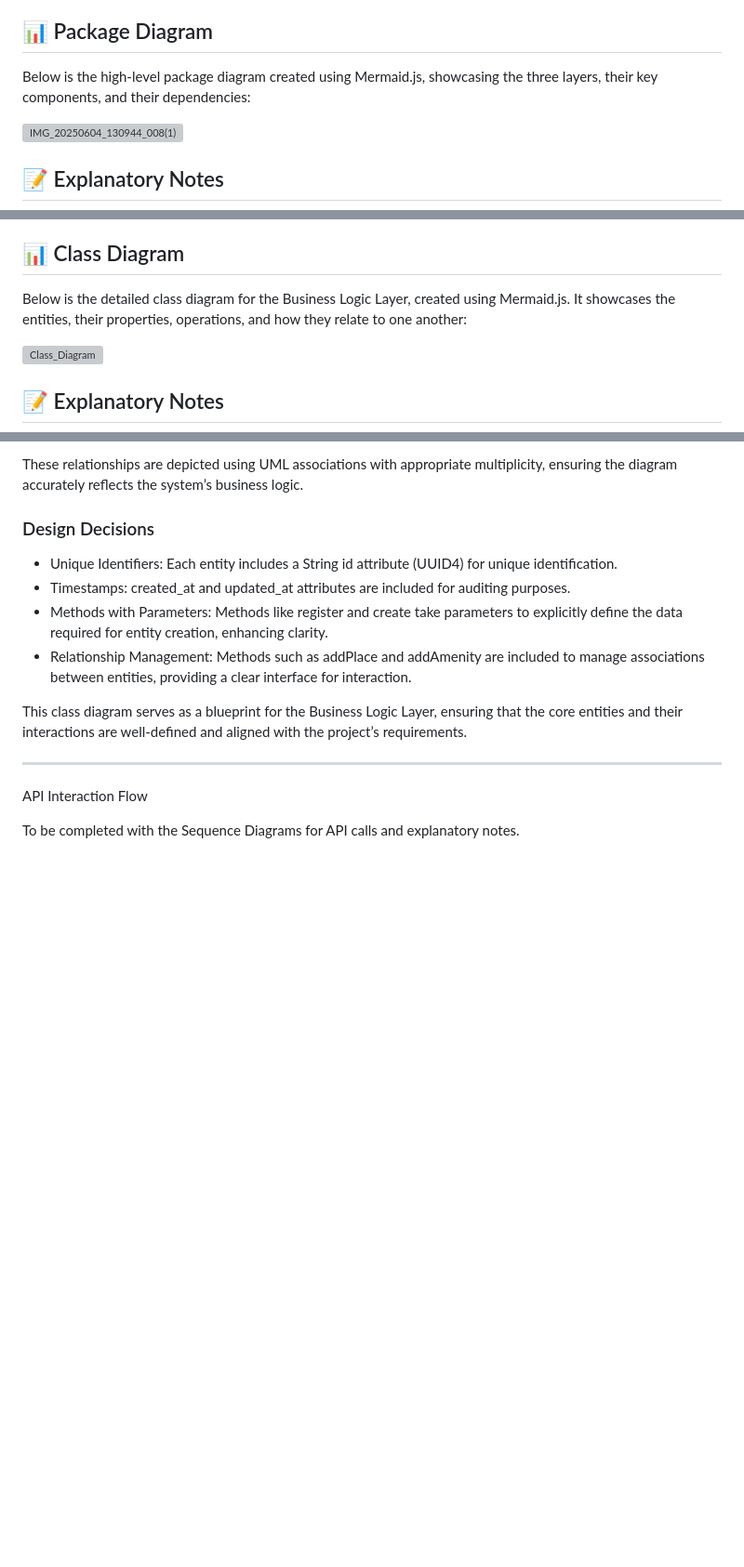
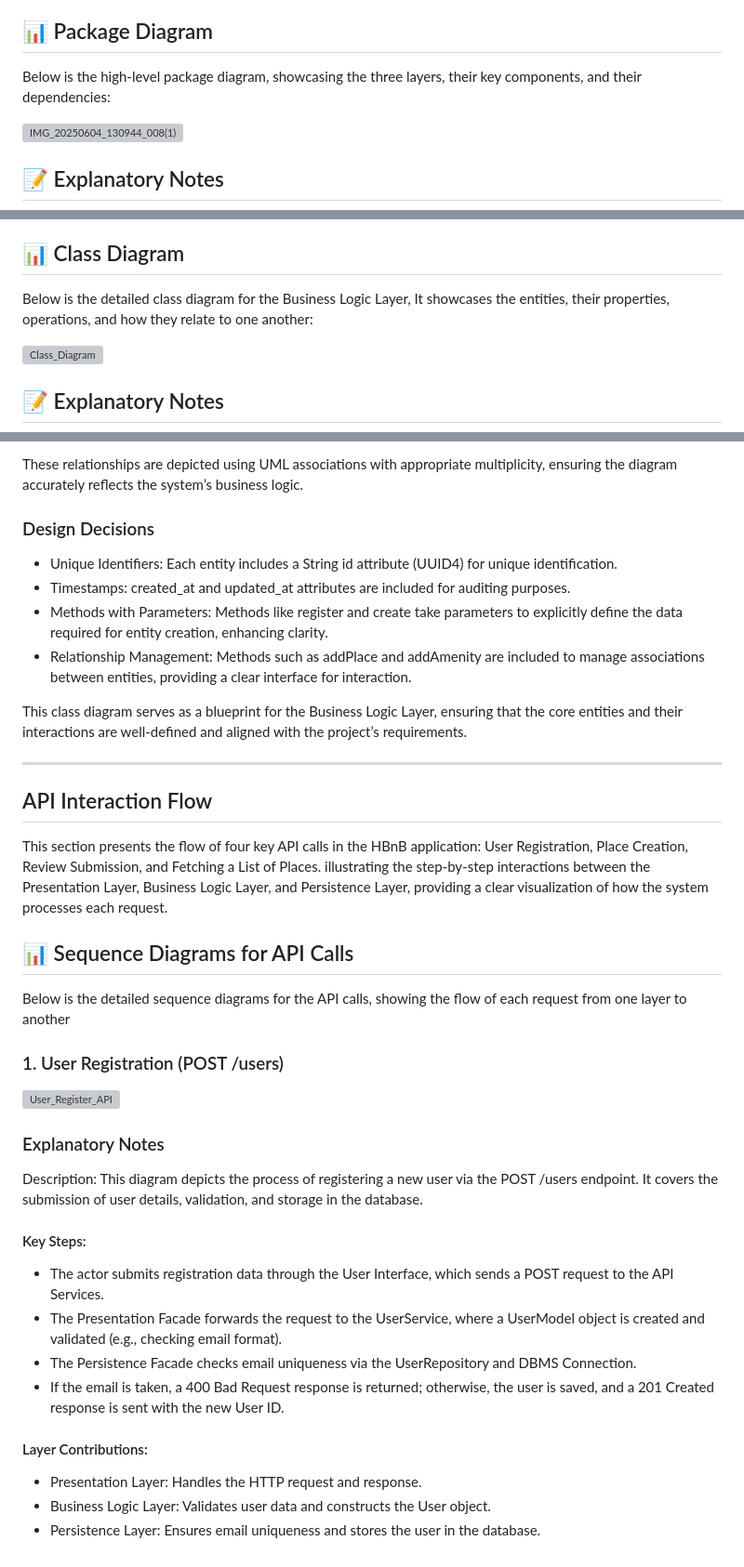
Before and after one commit to MoeAlomar/holbertonschool-hbnb, a Markdown page: UML_Diagrams/Documentation_Compilation.md, 3 parts joined by grey strips. Shown at 93% size. GitHub-like rendering; blank space fills up the shorter version; grey boxes are pictures that could not be loaded.

Commit message:
Update Documentation_Compilation.md first sequence diagram

```diff
--- a/UML_Diagrams/Documentation_Compilation.md
+++ b/UML_Diagrams/Documentation_Compilation.md
@@ -20,7 +20,7 @@ The HBnB application is structured using a three-layer architecture, designed to
 
 ## 📊 Package Diagram
 
-Below is the high-level package diagram created using Mermaid.js, showcasing the three layers, their key components, and their dependencies:
+Below is the high-level package diagram, showcasing the three layers, their key components, and their dependencies:
 
 ![IMG_20250604_130944_008(1)](https://github.com/user-attachments/assets/8a2b7574-bb6c-4a8a-81f4-482a1f3f2270)
 
@@ -96,7 +96,7 @@ The Business Logic Layer forms the heart of the HBnB application, encapsulating
 
 ## 📊 Class Diagram
 
-Below is the detailed class diagram for the Business Logic Layer, created using Mermaid.js. It showcases the entities, their properties, operations, and how they relate to one another:
+Below is the detailed class diagram for the Business Logic Layer, It showcases the entities, their properties, operations, and how they relate to one another:
 
 ![Class_Diagram](https://github.com/user-attachments/assets/f0c9111f-07b6-4523-901c-24d5ca6f00b3)
 
@@ -151,6 +151,30 @@ This class diagram serves as a blueprint for the Business Logic Layer, ensuring
 
 ---
 
-API Interaction Flow
+## API Interaction Flow
 
-To be completed with the Sequence Diagrams for API calls and explanatory notes.
+This section presents the flow of four key API calls in the HBnB application: User Registration, Place Creation, Review Submission, and Fetching a List of Places. illustrating the step-by-step interactions between the Presentation Layer, Business Logic Layer, and Persistence Layer, providing a clear visualization of how the system processes each request.
+
+## 📊 Sequence Diagrams for API Calls
+Below is the detailed sequence diagrams for the API calls, showing the flow of each request from one layer to another
+
+### 1. User Registration (POST /users)
+
+![User_Register_API](https://github.com/user-attachments/assets/56ebd1d4-6b67-43b3-8cba-47760c6c91c0)
+
+### Explanatory Notes
+
+Description: This diagram depicts the process of registering a new user via the POST /users endpoint. It covers the submission of user details, validation, and storage in the database.
+
+#### Key Steps:
+
+- The actor submits registration data through the User Interface, which sends a POST request to the API Services.
+- The Presentation Facade forwards the request to the UserService, where a UserModel object is created and validated (e.g., checking email format).
+- The Persistence Facade checks email uniqueness via the UserRepository and DBMS Connection.
+- If the email is taken, a 400 Bad Request response is returned; otherwise, the user is saved, and a 201 Created response is sent with the new User ID.
+
+#### Layer Contributions:
+
+- Presentation Layer: Handles the HTTP request and response.
+- Business Logic Layer: Validates user data and constructs the User object.
+- Persistence Layer: Ensures email uniqueness and stores the user in the database.
```
